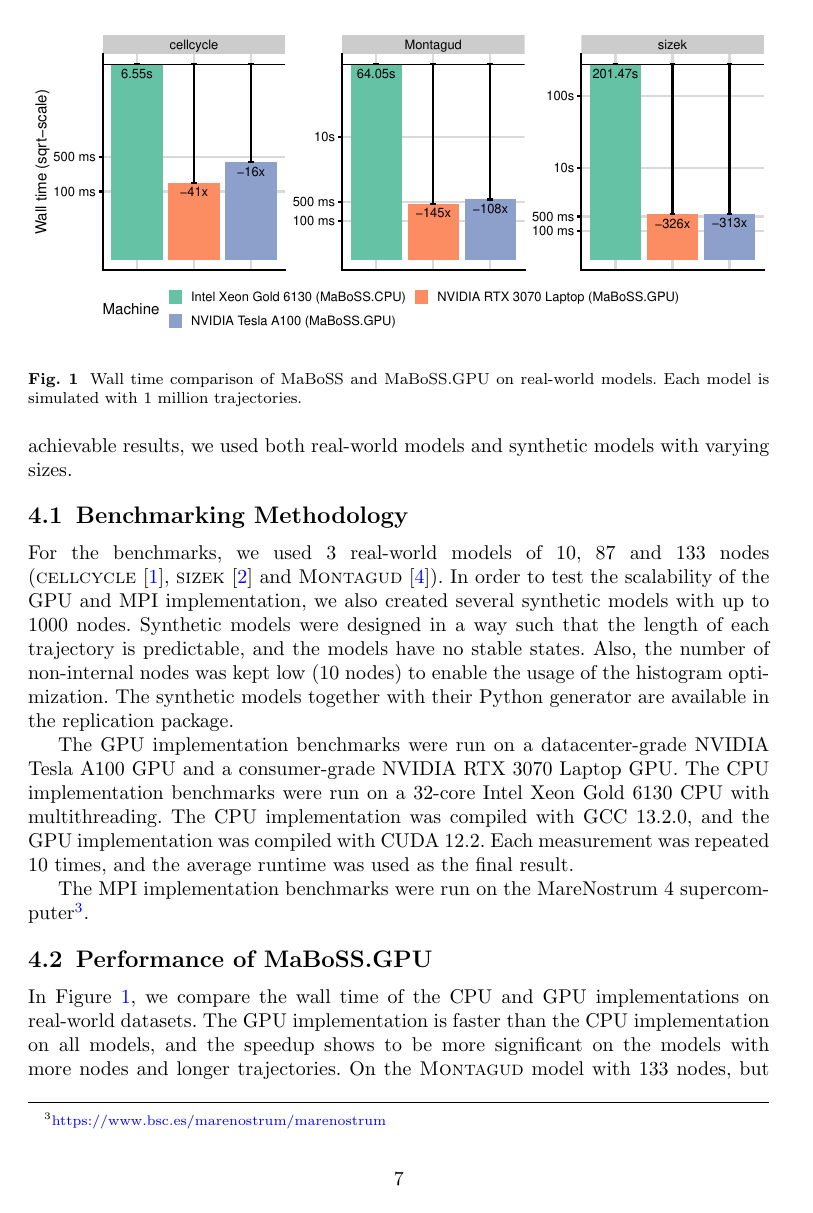
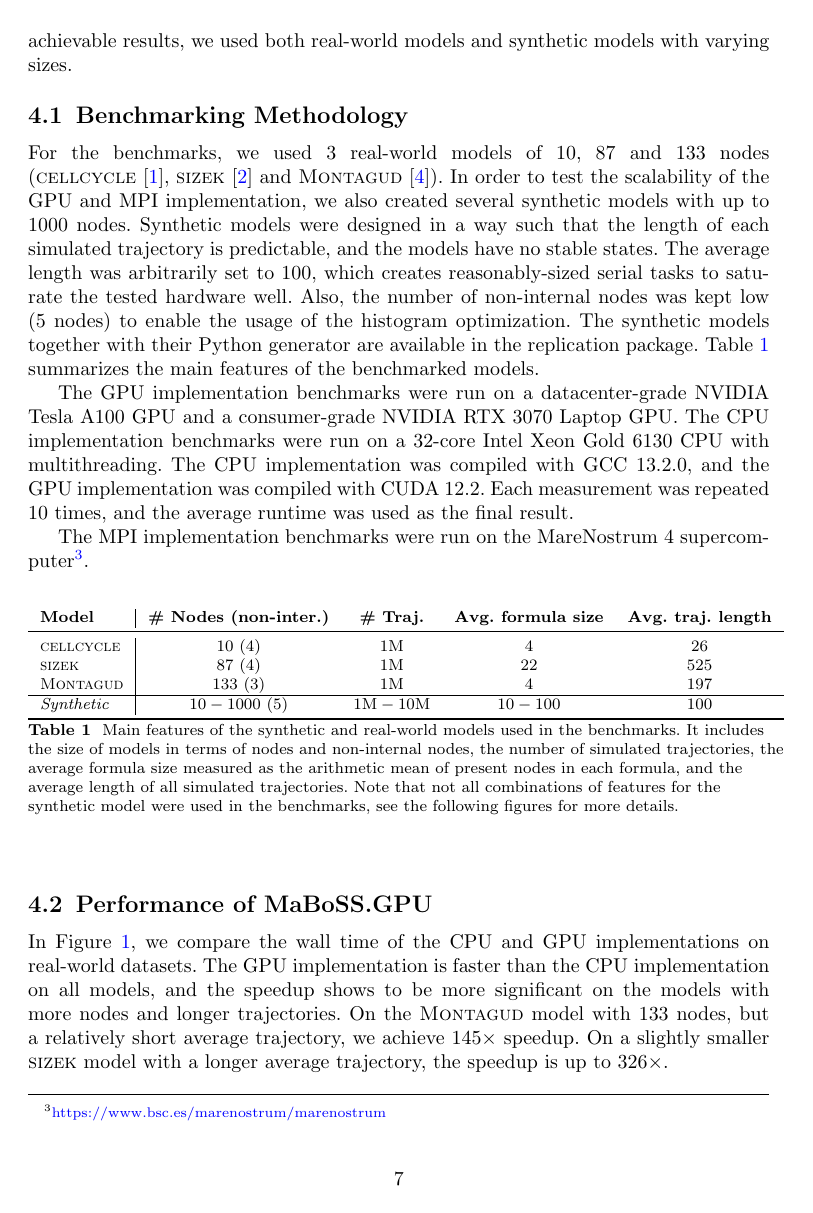
Before and after one commit to asmelko/mabossg-paper, a LaTeX paper (Article.tex): page 7 of 13 before the commit and page 7 of 14 after it. Compiled offline with pdfLaTeX.

Commit message:
add model table

```diff
--- a/Article.tex
+++ b/Article.tex
@@ -301,11 +301,27 @@ To evaluate the impact of the implemented optimizations, we present the results
 
 \subsection{Benchmarking Methodology}
 
-For the benchmarks, we used $3$ real-world models of $10$, $87$ and $133$ nodes (\textsc{cellcycle}~\cite{faure2006cellcycle}, \textsc{sizek}~\cite{sizek2019boolean} and \textsc{Montagud}~\cite{montagud2022prostate}). In order to test the scalability of the GPU and MPI implementation, we also created several synthetic models with up to $1000$ nodes. Synthetic models were designed in a way such that the length of each trajectory is predictable, and the models have no stable states. Also, the number of non-internal nodes was kept low (10 nodes) to enable the usage of the histogram optimization. The synthetic models together with their Python generator are available in the replication package.
+For the benchmarks, we used $3$ real-world models of $10$, $87$ and $133$ nodes (\textsc{cellcycle}~\cite{faure2006cellcycle}, \textsc{sizek}~\cite{sizek2019boolean} and \textsc{Montagud}~\cite{montagud2022prostate}). In order to test the scalability of the GPU and MPI implementation, we also created several synthetic models with up to $1000$ nodes. Synthetic models were designed in a way such that the length of each simulated trajectory is predictable, and the models have no stable states. The average length was arbitrarily set to $100$, which creates reasonably-sized serial tasks to saturate the tested hardware well. Also, the number of non-internal nodes was kept low (5 nodes) to enable the usage of the histogram optimization. The synthetic models together with their Python generator are available in the replication package. Table~\ref{tab:model_features} summarizes the main features of the benchmarked models.
 
 The GPU implementation benchmarks were run on a datacenter-grade NVIDIA Tesla A100 GPU and a consumer-grade NVIDIA RTX 3070 Laptop GPU. The CPU implementation benchmarks were run on a 32-core Intel Xeon Gold 6130 CPU with multithreading. The CPU implementation was compiled with GCC 13.2.0, and the GPU implementation was compiled with CUDA 12.2. Each measurement was repeated $10$ times, and the average runtime was used as the final result.
 
 The MPI implementation benchmarks were run on the MareNostrum 4 supercomputer\footnote{\url{https://www.bsc.es/marenostrum/marenostrum}}.
+
+\begin{table}[h]
+    \begin{tabular}{l|cccc}
+        \textbf{Model}     & \textbf{\# Nodes (non-inter.)} & \textbf{\# Traj.}        & \textbf{Avg. formula size} & \textbf{Avg. traj. length} \\
+        \midrule
+        \textsc{cellcycle} & $10$ $(4)$                     & $1$M                     & $4$                        & $26$                       \\
+        \textsc{sizek}     & $87$ $(4)$                     & $1$M                     & $22$                       & $525$                      \\
+        \textsc{Montagud}  & $133$ $(3)$                    & $1$M                     & $4$                        & $197$                      \\
+        \hline
+        \emph{Synthetic}   & $10 - 1000$ $(5)$              & $1\text{M} - 10\text{M}$ & $10 - 100$                 & $100$                      \\
+        \bottomrule
+    \end{tabular}
+    \centering
+    \caption{Main features of the synthetic and real-world models used in the benchmarks. It includes the size of models in terms of nodes and non-internal nodes, the number of simulated trajectories, the average formula size measured as the arithmetic mean of present nodes in each formula, and the average length of all simulated trajectories. Note that not all combinations of features for the synthetic model were used in the benchmarks, see the following figures for more details.}
+    \label{tab:model_features}
+\end{table}
 
 \subsection{Performance of MaBoSS.GPU}
 
@@ -323,7 +339,7 @@ It is worth noting that the datacenter GPU performs worse than the laptop GPU. B
 \begin{figure}
     \centering
     \includegraphics[width=\linewidth]{plots/nodes.pdf}
-    \caption{Wall time comparison of MaBoSS and MaBoSS.GPU on synthetic models with sizes ranging from $10$ to $1000$ nodes (x-axis). Each model is simulated with 1 million trajectories. The two panels differ by the inclusion of the runtime compilation of the model logic, showing its impact on total run time.}
+    \caption{Wall time comparison of MaBoSS and MaBoSS.GPU on synthetic models with sizes ranging from $10$ to $1000$ nodes (x-axis) and the formula size of $10$. Each model is simulated with 1 million trajectories. The two panels differ by the inclusion of the runtime compilation of the model logic, showing its impact on total run time.}
     \label{fig:synth}
 \end{figure}
 
@@ -336,7 +352,7 @@ Figure~\ref{fig:synth} shows much finer performance progression on synthetic mod
     \label{fig:comp}
 \end{figure}
 
-Additionally, Figure~\ref{fig:synth} shows the total runtime of the GPU implementation including the runtime compilation step. Comparing the panels, we observe that the relative runtime compilation overhead quickly disappears with increasing model size. Figure~\ref{fig:comp} shows the results of more detailed benchmarks for this scenario, as run on the NVIDIA Tesla A100 GPU. We observed that the compilation time is linearly dependent on the number of nodes and formula lengths (measured in the number of occurring nodes), which can be simply explained by the fact that these model properties extend source files that need to be compiled by a linear factor. Notably, as soon as the simulation becomes more computationally complex (e.g., by increasing the number of nodes or simulated trajectories), the compilation time becomes relatively negligible even for models with unrealistically long formulae. This suggests that the runtime compilation is a viable optimization methodology also for much larger models.
+Additionally, Figure~\ref{fig:synth} shows the total runtime of the GPU implementation including the runtime compilation step. Comparing the panels, we observe that the relative runtime compilation overhead quickly disappears with increasing model size. Figure~\ref{fig:comp} shows the results of more detailed benchmarks for this scenario, as run on the NVIDIA Tesla A100 GPU. We observed that the compilation time is linearly dependent on the number of nodes and formula lengths, which can be simply explained by the fact that these model properties extend source files that need to be compiled by a linear factor. Notably, as soon as the simulation becomes more computationally complex (e.g., by increasing the number of nodes, the number of simulated trajectories or their average length), the compilation time becomes relatively negligible even for models with unrealistically long formulae. This suggests that the runtime compilation is a viable optimization methodology also for much larger models.
 
 \subsection{Performance of MaBoSS.MPI}
 
```
Also changed, not shown: rebuttal.txt (+8 -2 lines), reviews.txt (+2 -2 lines), Article.tex (2 more changed lines).
